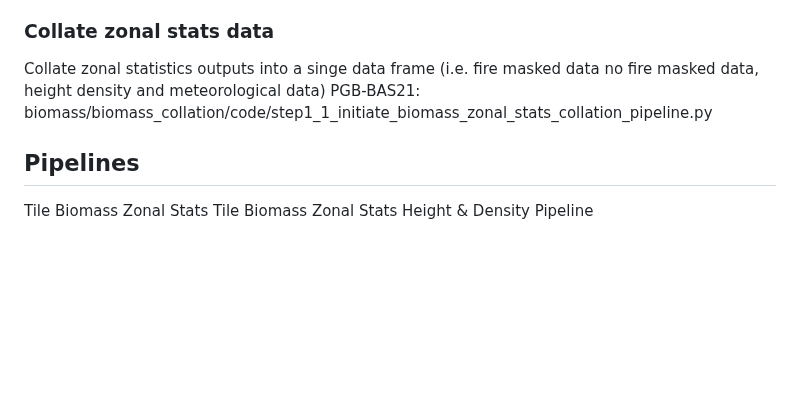
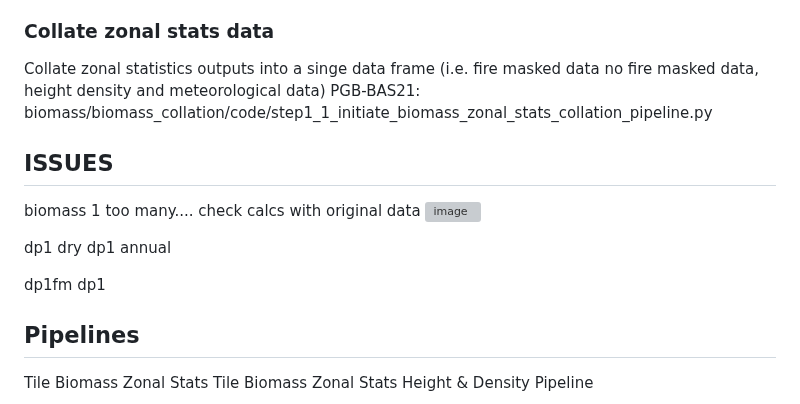
Before and after one commit to Robotmcgregor/biomass, a Markdown page: README.md, the part around the change. Rendered like a GitHub page; blank space fills up the shorter version; grey boxes are pictures that could not be loaded.

```diff
--- a/README.md
+++ b/README.md
@@ -154,6 +154,16 @@ Extract density and height classes or classifications zonal statistics PGB-BAS21
 
 Collate zonal statistics outputs into a singe data frame (i.e. fire masked data no fire masked data, height density and meteorological data) PGB-BAS21: biomass/biomass_collation/code/step1_1_initiate_biomass_zonal_stats_collation_pipeline.py
 
+## ISSUES
+biomass 1 too many.... check calcs with original data
+<img width="346" alt="image" src="https://github.com/Robotmcgregor/biomass/assets/35555135/cf1b7261-a64b-4660-90d3-4bf9b21473fc">
+
+dp1 dry
+dp1 annual
+
+dp1fm
+dp1
+
 ## Pipelines
 Tile Biomass Zonal Stats
 Tile Biomass Zonal Stats Height & Density Pipeline
```
